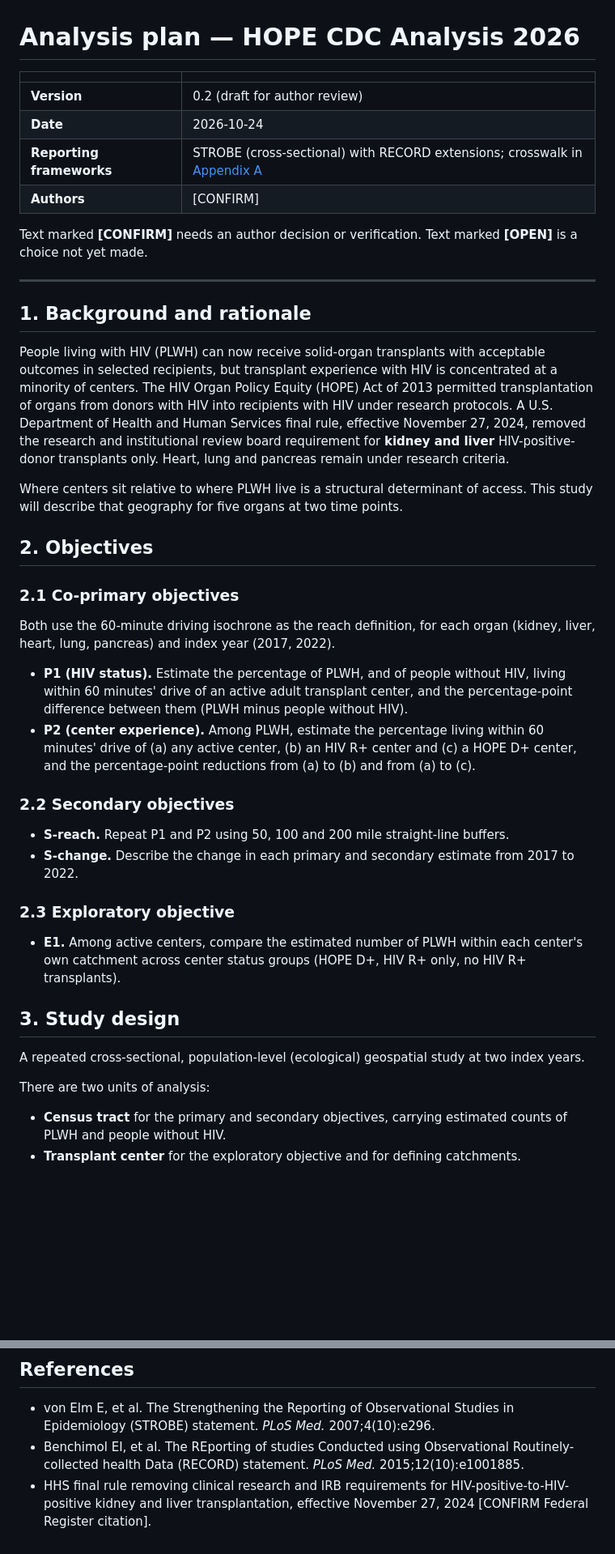
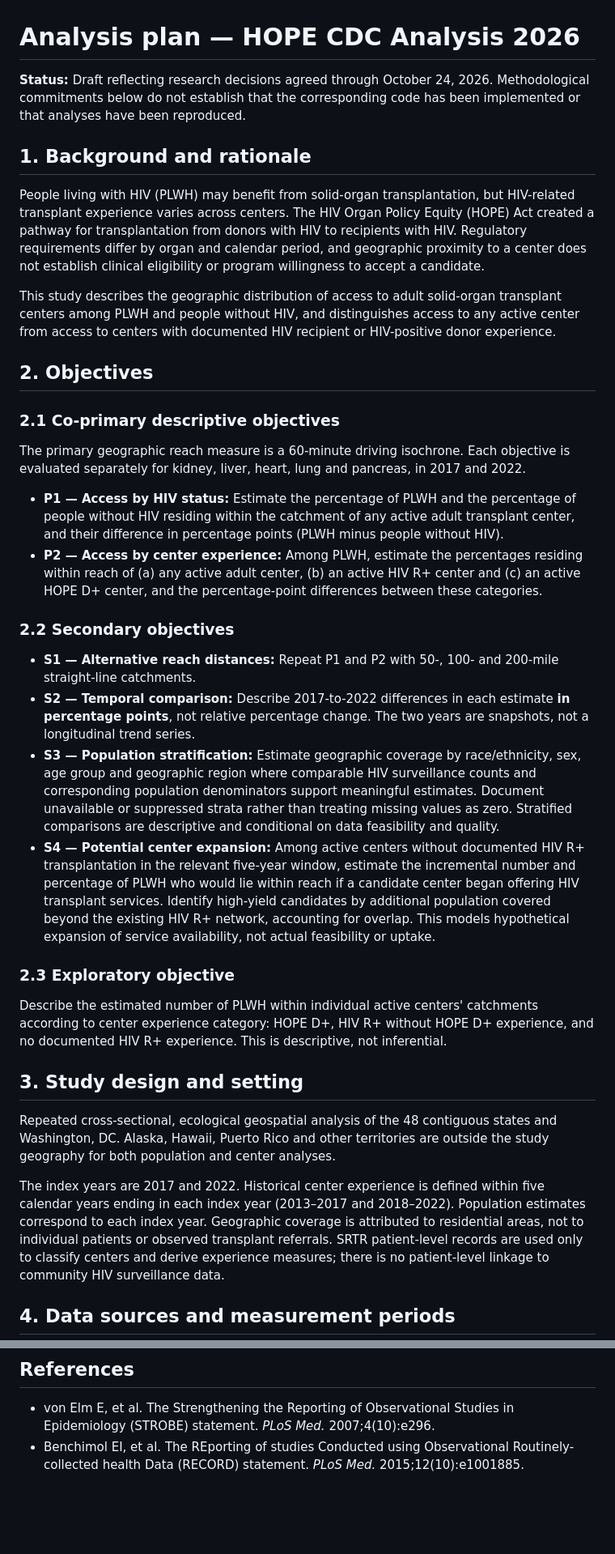
Before and after one commit to VagishHemmige/HOPE-CDC-analysis-2026, a Markdown page: analysis-plan.md, 2 parts joined by grey strips. Shown at 81% size. Rendered like a GitHub page; blank space fills up the shorter version.

```diff
--- a/analysis-plan.md
+++ b/analysis-plan.md
@@ -1,46 +1,38 @@
 # Analysis plan — HOPE CDC Analysis 2026
 
-| | |
-|---|---|
-| **Version** | 0.2 (draft for author review) |
-| **Date** | 2026-10-24 |
-| **Reporting frameworks** | STROBE (cross-sectional) with RECORD extensions; crosswalk in [Appendix A](#appendix-a-strobe-and-record-crosswalk) |
-| **Authors** | [CONFIRM] |
-
-Text marked **[CONFIRM]** needs an author decision or verification. Text marked **[OPEN]** is a choice not yet made.
-
----
+**Status:** Draft reflecting research decisions agreed through October 24, 2026. Methodological commitments below do not establish that the corresponding code has been implemented or that analyses have been reproduced.
 
 ## 1. Background and rationale
 
-People living with HIV (PLWH) can now receive solid-organ transplants with acceptable outcomes in selected recipients, but transplant experience with HIV is concentrated at a minority of centers. The HIV Organ Policy Equity (HOPE) Act of 2013 permitted transplantation of organs from donors with HIV into recipients with HIV under research protocols. A U.S. Department of Health and Human Services final rule, effective November 27, 2024, removed the research and institutional review board requirement for **kidney and liver** HIV-positive-donor transplants only. Heart, lung and pancreas remain under research criteria.
+People living with HIV (PLWH) may benefit from solid-organ transplantation, but HIV-related transplant experience varies across centers. The HIV Organ Policy Equity (HOPE) Act created a pathway for transplantation from donors with HIV to recipients with HIV. Regulatory requirements differ by organ and calendar period, and geographic proximity to a center does not establish clinical eligibility or program willingness to accept a candidate.
 
-Where centers sit relative to where PLWH live is a structural determinant of access. This study will describe that geography for five organs at two time points.
+This study describes the geographic distribution of access to adult solid-organ transplant centers among PLWH and people without HIV, and distinguishes access to any active center from access to centers with documented HIV recipient or HIV-positive donor experience.
 
 ## 2. Objectives
 
-### 2.1 Co-primary objectives
+### 2.1 Co-primary descriptive objectives
 
-Both use the 60-minute driving isochrone as the reach definition, for each organ (kidney, liver, heart, lung, pancreas) and index year (2017, 2022).
+The primary geographic reach measure is a 60-minute driving isochrone. Each objective is evaluated separately for kidney, liver, heart, lung and pancreas, in 2017 and 2022.
 
-- **P1 (HIV status).** Estimate the percentage of PLWH, and of people without HIV, living within 60 minutes' drive of an active adult transplant center, and the percentage-point difference between them (PLWH minus people without HIV).
-- **P2 (center experience).** Among PLWH, estimate the percentage living within 60 minutes' drive of (a) any active center, (b) an HIV R+ center and (c) a HOPE D+ center, and the percentage-point reductions from (a) to (b) and from (a) to (c).
+- **P1 — Access by HIV status:** Estimate the percentage of PLWH and the percentage of people without HIV residing within the catchment of any active adult transplant center, and their difference in percentage points (PLWH minus people without HIV).
+- **P2 — Access by center experience:** Among PLWH, estimate the percentages residing within reach of (a) any active adult center, (b) an active HIV R+ center and (c) an active HOPE D+ center, and the percentage-point differences between these categories.
 
 ### 2.2 Secondary objectives
 
-- **S-reach.** Repeat P1 and P2 using 50, 100 and 200 mile straight-line buffers.
-- **S-change.** Describe the change in each primary and secondary estimate from 2017 to 2022.
+- **S1 — Alternative reach distances:** Repeat P1 and P2 with 50-, 100- and 200-mile straight-line catchments.
+- **S2 — Temporal comparison:** Describe 2017-to-2022 differences in each estimate **in percentage points**, not relative percentage change. The two years are snapshots, not a longitudinal trend series.
+- **S3 — Population stratification:** Estimate geographic coverage by race/ethnicity, sex, age group and geographic region where comparable HIV surveillance counts and corresponding population denominators support meaningful estimates. Document unavailable or suppressed strata rather than treating missing values as zero. Stratified comparisons are descriptive and conditional on data feasibility and quality.
+- **S4 — Potential center expansion:** Among active centers without documented HIV R+ transplantation in the relevant five-year window, estimate the incremental number and percentage of PLWH who would lie within reach if a candidate center began offering HIV transplant services. Identify high-yield candidates by additional population covered beyond the existing HIV R+ network, accounting for overlap. This models hypothetical expansion of service availability, not actual feasibility or uptake.
 
 ### 2.3 Exploratory objective
 
-- **E1.** Among active centers, compare the estimated number of PLWH within each center's own catchment across center status groups (HOPE D+, HIV R+ only, no HIV R+ transplants).
+Describe the estimated number of PLWH within individual active centers' catchments according to center experience category: HOPE D+, HIV R+ without HOPE D+ experience, and no documented HIV R+ experience. This is descriptive, not inferential.
 
-## 3. Study design
+## 3. Study design and setting
 
-A repeated cross-sectional, population-level (ecological) geospatial study at two index years.
+Repeated cross-sectional, ecological geospatial analysis of the 48 contiguous states and Washington, DC. Alaska, Hawaii, Puerto Rico and other territories are outside the study geography for both population and center analyses.
 
-There are two units of analysis:
+The index years are 2017 and 2022. Historical center experience is defined within five calendar years ending in each index year (2013–2017 and 2018–2022). Population estimates correspond to each index year. Geographic coverage is attributed to residential areas, not to individual patients or observed transplant referrals. SRTR patient-level records are used only to classify centers and derive experience measures; there is no patient-level linkage to community HIV surveillance data.
 
-- **Census tract** for the primary and secondary objectives, carrying estimated counts of PLWH and people without HIV.
-- **Transplant center** for the exploratory objective and for defining catchments.
+## 4. Data sources and measurement periods
 
@@ -288,4 +198,3 @@ S = STROBE item; R = RECORD extension. The manuscript column is filled in at sub
 
 - von Elm E, et al. The Strengthening the Reporting of Observational Studies in Epidemiology (STROBE) statement. *PLoS Med.* 2007;4(10):e296.
 - Benchimol EI, et al. The REporting of studies Conducted using Observational Routinely-collected health Data (RECORD) statement. *PLoS Med.* 2015;12(10):e1001885.
-- HHS final rule removing clinical research and IRB requirements for HIV-positive-to-HIV-positive kidney and liver transplantation, effective November 27, 2024 [CONFIRM Federal Register citation].
```
Also changed, not shown: other parts of analysis-plan.md (+140 -222 lines).
